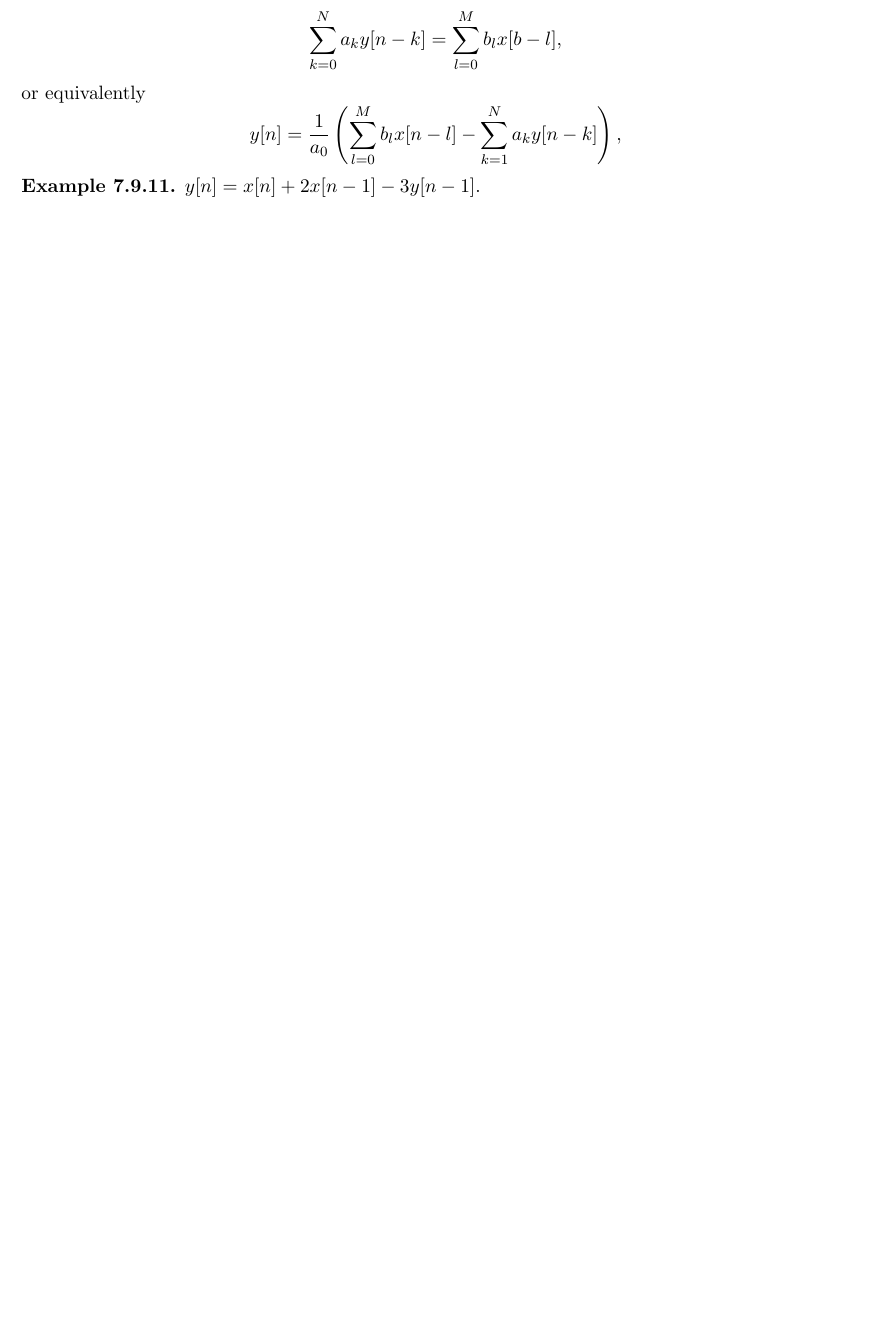
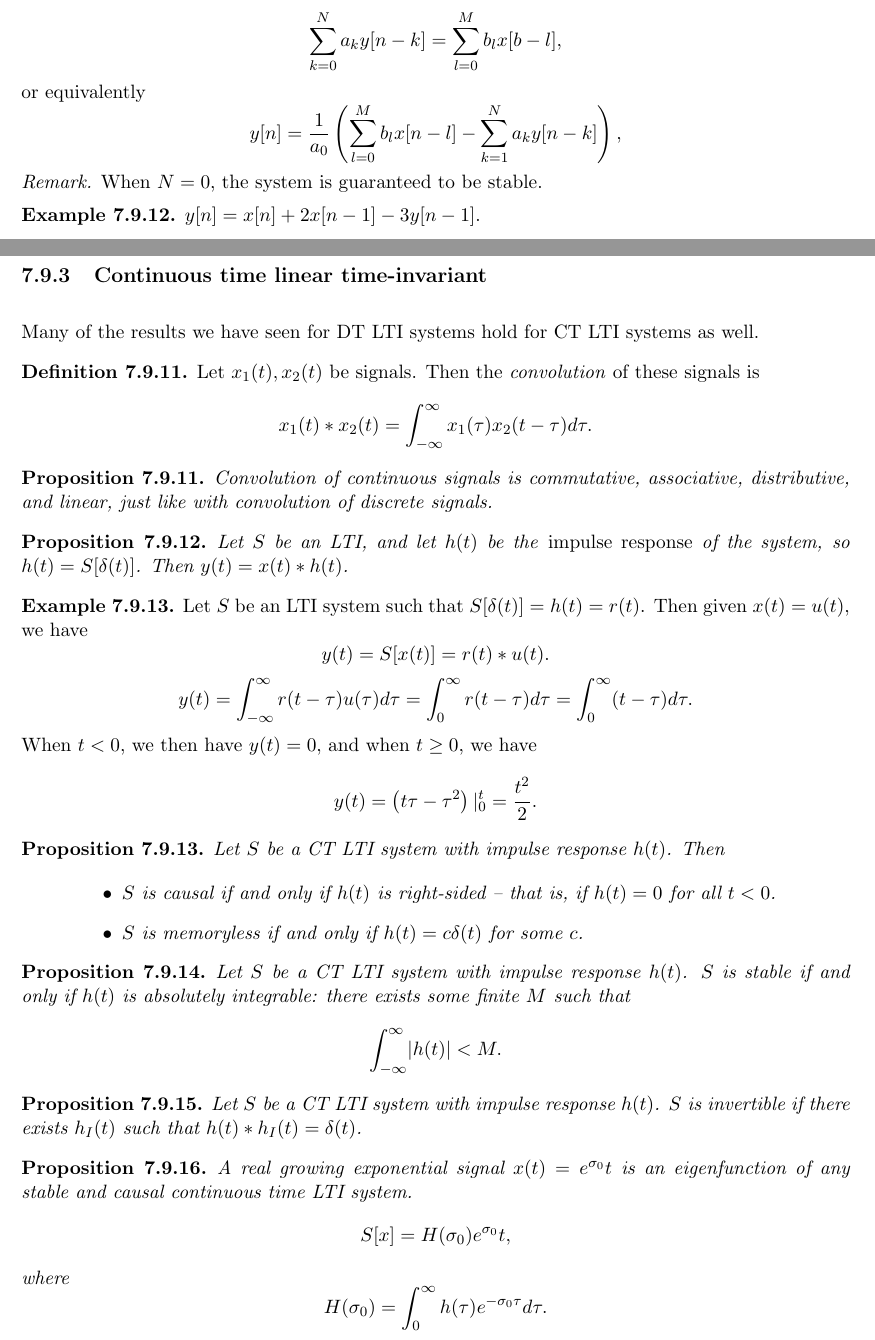
Before and after one commit to brendanburkhart/notes, a LaTeX thesis (main.tex, which reads signals.tex): part of page 135 of 152 before the commit and two parts of pages 135 and 136 of 154 after it, the two joined at a grey line, cut so that both start at the same text, the shorter picture padded with empty space. Compiled offline with pdfLaTeX.

Commit message:
Continuous time systems

```diff
--- a/signals.tex
+++ b/signals.tex
@@ -628,6 +628,53 @@ A \emph{system} is a process that takes an input signal and produces an output s
     \[y[n] = \frac{1}{a_0}\left(\sum_{l=0}^{M}b_lx[n-l]-\sum_{k=1}^{N}a_ky[n-k]\right),\]
 \end{defn}
 
+\begin{rmk}
+    When $N = 0$, the system is guaranteed to be stable.
+\end{rmk}
+
 \begin{exmp}
     $y[n] = x[n] + 2x[n-1] - 3y[n-1]$.
 \end{exmp}
+
+\subsection{Continuous time linear time-invariant}
+
+Many of the results we have seen for DT LTI systems hold for CT LTI systems as well.
+
+\begin{defn}
+    Let $x_1(t), x_2(t)$ be signals. Then the \emph{convolution} of these signals is
+    \[x_1(t) * x_2(t)= \int_{-\infty}^{\infty}x_1(\tau)x_2(t-\tau)d\tau.\]
+\end{defn}
+
+\begin{prop}
+    Convolution of continuous signals is commutative, associative, distributive, and linear, just like with convolution of discrete signals.
+\end{prop}
+
+\begin{prop}
+    Let $S$ be an LTI, and let $h(t)$ be the \emph{impulse response} of the system, so $h(t) = S[\delta(t)]$. Then $y(t) = x(t) * h(t)$.
+\end{prop}
+
+\begin{exmp}
+    Let $S$ be an LTI system such that $S[\delta(t)] = h(t) = r(t)$. Then given $x(t)= u(t)$, we have \[y(t) = S[x(t)] = r(t)*u(t).\]
+    \[y(t) = \int_{-\infty}^{\infty}r(t-\tau)u(\tau)d\tau = \int_{0}^{\infty}r(t-\tau)d\tau = \int_{0}^{\infty}(t-\tau)d\tau.\] When $t < 0$, we then have $y(t) = 0$, and when $t \geq 0$, we have \[y(t) = \left(t\tau - \tau^2\right)|_0^t = \frac{t^2}{2}.\]
+\end{exmp}
+
+\begin{prop}
+    Let $S$ be a CT LTI system with impulse response $h(t)$. Then \begin{itemize}
+        \item $S$ is causal if and only if $h(t)$ is right-sided -- that is, if $h(t) = 0$ for all $t < 0$.
+        \item $S$ is memoryless if and only if $h(t) = c\delta(t)$ for some $c$.
+    \end{itemize}
+\end{prop}
+
+\begin{prop}
+    Let $S$ be a CT LTI system with impulse response $h(t)$. $S$ is stable if and only if $h(t)$ is absolutely integrable: there exists some finite $M$ such that \[\int_{-\infty}^{\infty}\abs{h(t)} < M.\]
+\end{prop}
+
+\begin{prop}
+    Let $S$ be a CT LTI system with impulse response $h(t)$. $S$ is invertible if there exists $h_{I}(t)$ such that $h(t) * h_{I}(t) = \delta(t)$.
+\end{prop}
+
+\begin{prop}
+    A real growing exponential signal $x(t) = e^{\sigma_0}t$ is an eigenfunction of any stable and causal continuous time LTI system.
+    \[S[x] = H(\sigma_0)e^{\sigma_0}t,\]
+    where
+    \[H(\sigma_0) = \int_{0}^{\infty}h(\tau)e^{-\sigma_0\tau}d\tau.\]
@@ -633,0 +692 @@ A \emph{system} is a process that takes an input signal and produces an output s
+\end{cor}
```
Also changed, not shown: signals.tex (53 more changed lines).
